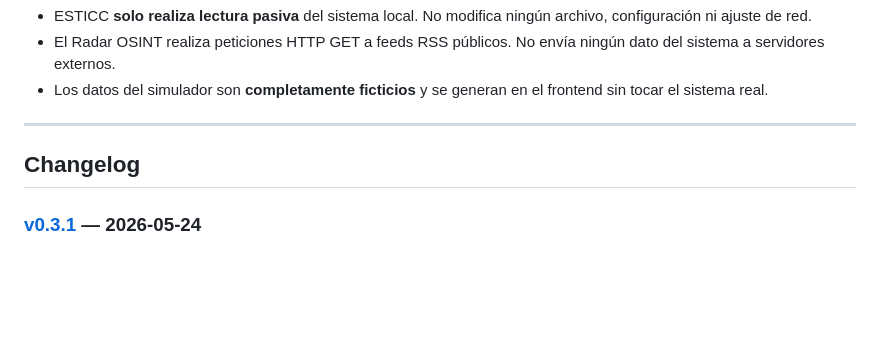
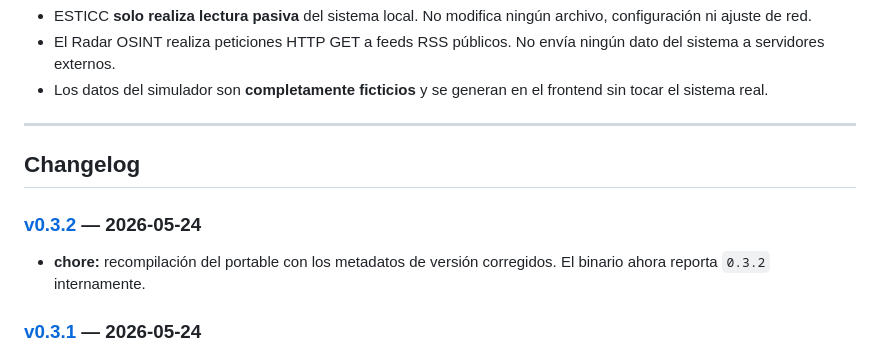
Before and after one commit to yeagob556/esticc, a Markdown page: README.md, the part around the change. Rendered like a GitHub page; blank space fills up the shorter version.

Commit message:
docs: añadir v0.3.2 al changelog del README
Co-Authored-By: Claude Sonnet 4.6 <noreply@anthropic.com>

```diff
--- a/README.md
+++ b/README.md
@@ -280,6 +280,9 @@ La lista se limita a las **100 entradas más recientes** (política FIFO). Para
 
 ## Changelog
 
+### [v0.3.2](https://github.com/yeagob556/esticc/releases/tag/v0.3.2) — 2026-05-24
+- **chore:** recompilación del portable con los metadatos de versión corregidos. El binario ahora reporta `0.3.2` internamente.
+
 ### [v0.3.1](https://github.com/yeagob556/esticc/releases/tag/v0.3.1) — 2026-05-24
 - **chore:** versión interna de `tauri.conf.json` y `Cargo.toml` actualizada a `0.3.1` para que coincida con el tag de la release.
 
```
